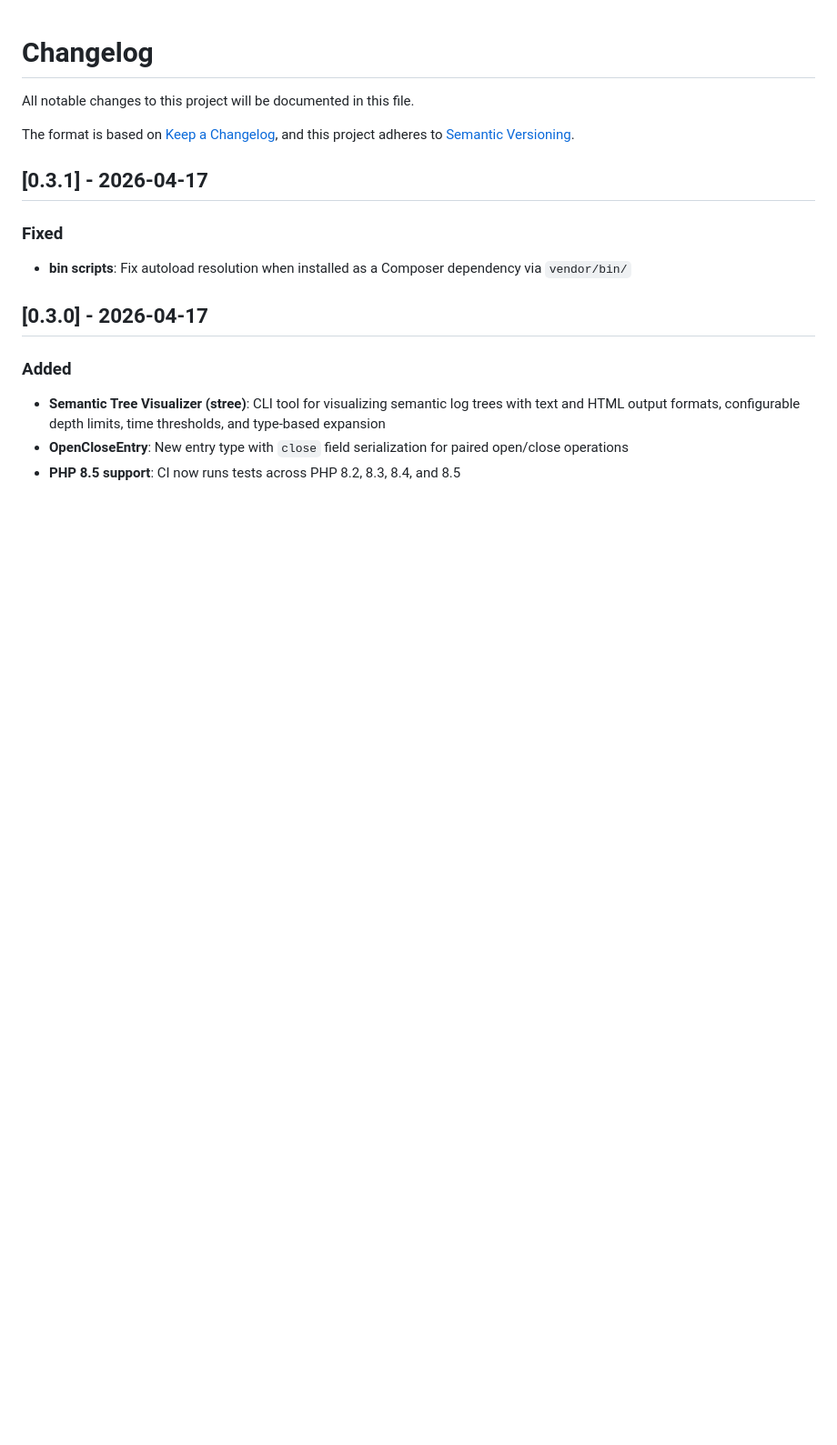
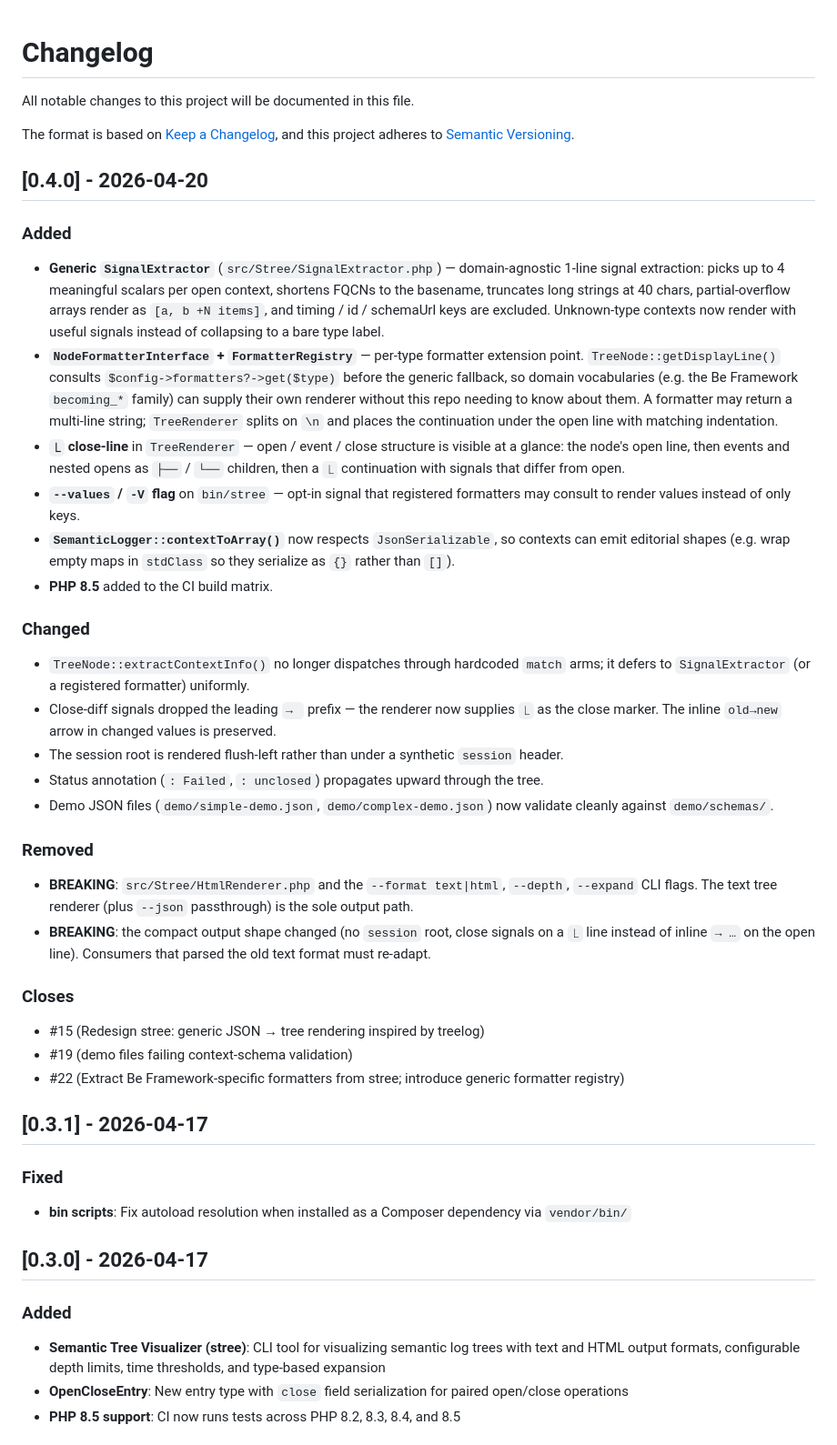
Before and after one commit to koriym/Koriym.SemanticLogger, a Markdown page: CHANGELOG.md, the part around the change. Shown at 91% size. Rendered like a GitHub page; blank space fills up the shorter version.

Commit message:
Update CHANGELOG for 0.4.0 release

```diff
--- a/CHANGELOG.md
+++ b/CHANGELOG.md
@@ -4,6 +4,33 @@ All notable changes to this project will be documented in this file.
 
 The format is based on [Keep a Changelog](https://keepachangelog.com/en/1.0.0/),
 and this project adheres to [Semantic Versioning](https://semver.org/spec/v2.0.0.html).
+
+## [0.4.0] - 2026-04-20
+
+### Added
+- **Generic `SignalExtractor`** (`src/Stree/SignalExtractor.php`) — domain-agnostic 1-line signal extraction: picks up to 4 meaningful scalars per open context, shortens FQCNs to the basename, truncates long strings at 40 chars, partial-overflow arrays render as `[a, b +N items]`, and timing / id / schemaUrl keys are excluded. Unknown-type contexts now render with useful signals instead of collapsing to a bare type label.
+- **`NodeFormatterInterface` + `FormatterRegistry`** — per-type formatter extension point. `TreeNode::getDisplayLine()` consults `$config->formatters?->get($type)` before the generic fallback, so domain vocabularies (e.g. the Be Framework `becoming_*` family) can supply their own renderer without this repo needing to know about them. A formatter may return a multi-line string; `TreeRenderer` splits on `\n` and places the continuation under the open line with matching indentation.
+- **`⎿` close-line** in `TreeRenderer` — open / event / close structure is visible at a glance: the node's open line, then events and nested opens as `├──` / `└──` children, then a `⎿` continuation with signals that differ from open.
+- **`--values` / `-V` flag** on `bin/stree` — opt-in signal that registered formatters may consult to render values instead of only keys.
+- **`SemanticLogger::contextToArray()`** now respects `JsonSerializable`, so contexts can emit editorial shapes (e.g. wrap empty maps in `stdClass` so they serialize as `{}` rather than `[]`).
+- **PHP 8.5** added to the CI build matrix.
+
+### Changed
+- `TreeNode::extractContextInfo()` no longer dispatches through hardcoded `match` arms; it defers to `SignalExtractor` (or a registered formatter) uniformly.
+- Close-diff signals dropped the leading `→ ` prefix — the renderer now supplies `⎿` as the close marker. The inline `old→new` arrow in changed values is preserved.
+- The session root is rendered flush-left rather than under a synthetic `session` header.
+- Status annotation (`: Failed`, `: unclosed`) propagates upward through the tree.
+- Demo JSON files (`demo/simple-demo.json`, `demo/complex-demo.json`) now validate cleanly against `demo/schemas/`.
+
+### Removed
+- **BREAKING**: `src/Stree/HtmlRenderer.php` and the `--format text|html`, `--depth`, `--expand` CLI flags. The text tree renderer (plus `--json` passthrough) is the sole output path.
+- **BREAKING**: the compact output shape changed (no `session` root, close signals on a `⎿` line instead of inline `→ …` on the open line). Consumers that parsed the old text format must re-adapt.
+
+### Closes
+
+- #15 (Redesign stree: generic JSON → tree rendering inspired by treelog)
+- #19 (demo files failing context-schema validation)
+- #22 (Extract Be Framework-specific formatters from stree; introduce generic formatter registry)
 
 ## [0.3.1] - 2026-04-17
 
```
